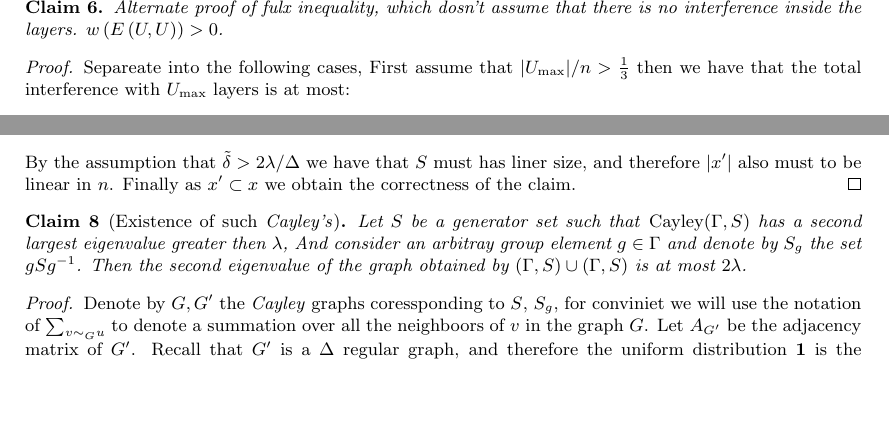
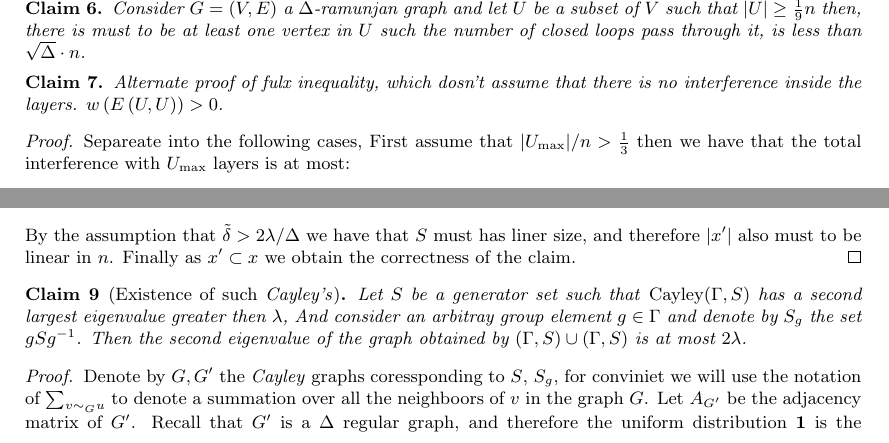
Before and after one commit to dudupo/Academic, a LaTeX paper (projects/NLTES_project/ltc_ldpc/ldpc_ltc.tex, which reads projects/NLTES_project/ltc_ldpc/flux.tex): two parts of pages 7 and 8 of 12, joined at a grey line, cut at the place of the change, the shorter picture padded with empty space. Compiled offline with pdfLaTeX.

Commit message:
compiling -Sun Feb 12 12:47:30 PM IST 2023

```diff
--- a/projects/NLTES_project/ltc_ldpc/flux.tex
+++ b/projects/NLTES_project/ltc_ldpc/flux.tex
@@ -54,6 +54,11 @@
   \end{equation*}
   \end{proof}
 
+  \begin{claim}
+    Consider $G = \left( V,E \right)$ a $\Delta$-ramunjan graph and let $U$ be a subset of $V$ such that $|U|\ge \frac{1}{9}n$ then, there is must to be at least one vertex in $U$ such the number of closed loops pass through it, is less than $ \sqrt{\Delta} \cdot n $.
+  \end{claim}
+
+
   \begin{claim}  Alternate proof of fulx inequality, which dosn't assume that there is no interference inside the layers. $w\left( E\left( U,U \right) \right) > 0 $.
   \end{claim}
   \newcommand{\mxU}{U_{\text{max}}}
```
Also changed, not shown: projects/pdfs/ldpc_ltc.pdf.
